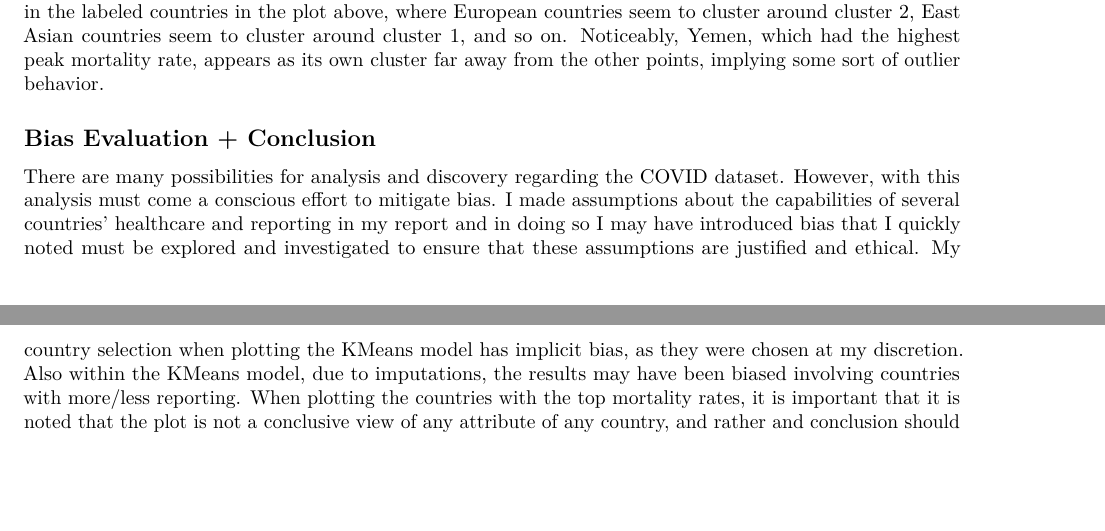
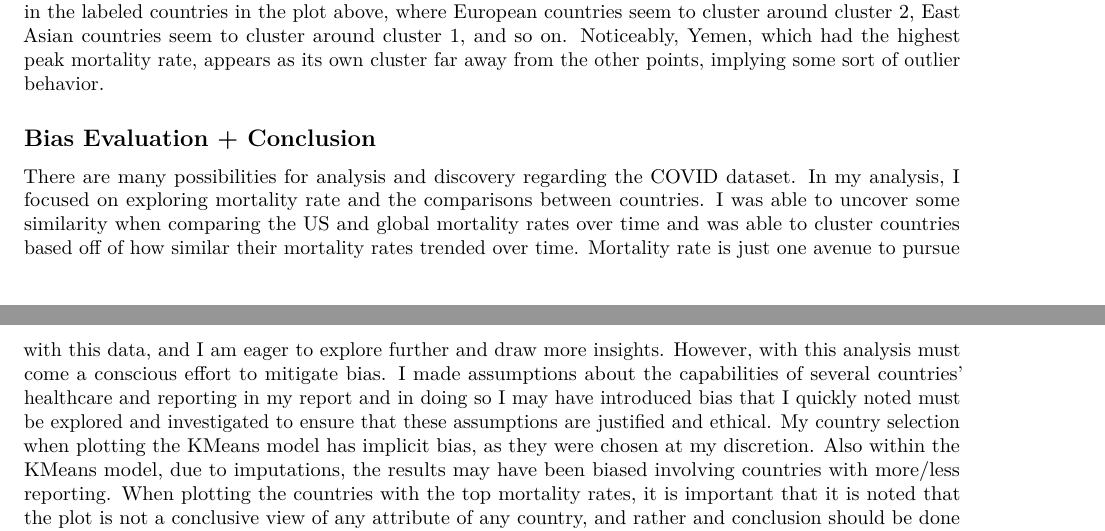
Before and after one commit to Kevhpark5/CUBoulder-MSDS, an R Markdown document (DTSA-5301/Covid Report.Rmd): two parts of pages 6 and 7 of 7, joined at a grey line, cut so that both start at the same text, the shorter picture padded with empty space. Rendered offline with R 4.5, knitr and Pandoc, then LaTeX, with nearby package versions; both versions are drawn in the output format of the newer one; some code elsewhere in the file could not run offline.

Commit message:
updated bias + conclusion section

````diff
--- a/DTSA-5301/Covid Report.Rmd
+++ b/DTSA-5301/Covid Report.Rmd
@@ -3,8 +3,8 @@ title: "COVID Report"
 author: "Kevin Park"
 date: "2026-10-01"
 output:
+  pdf_document: default
   html_document: default
-  pdf_document: default
 ---
 
 ```{r setup, include=FALSE}
@@ -270,4 +270,4 @@ Here I created a KMeans model to try to associate countries based off of their r
 
 ## Bias Evaluation + Conclusion
 
-There are many possibilities for analysis and discovery regarding the COVID dataset. However, with this analysis must come a conscious effort to mitigate bias. I made assumptions about the capabilities of several countries' healthcare and reporting in my report and in doing so I may have introduced bias that I quickly noted must be explored and investigated to ensure that these assumptions are justified and ethical. My country selection when plotting the KMeans model has implicit bias, as they were chosen at my discretion. Also within the KMeans model, due to imputations, the results may have been biased involving countries with more/less reporting. When plotting the countries with the top mortality rates, it is important that it is noted that the plot is not a conclusive view of any attribute of any country, and rather and conclusion should be done with further research and context. I did my best to only visualize what the data provided, but any further conclusion, cannot be made via this report.
+There are many possibilities for analysis and discovery regarding the COVID dataset. In my analysis, I focused on exploring mortality rate and the comparisons between countries. I was able to uncover some similarity when comparing the US and global mortality rates over time and was able to cluster countries based off of how similar their mortality rates trended over time. Mortality rate is just one avenue to pursue with this data, and I am eager to explore further and draw more insights. However, with this analysis must come a conscious effort to mitigate bias. I made assumptions about the capabilities of several countries' healthcare and reporting in my report and in doing so I may have introduced bias that I quickly noted must be explored and investigated to ensure that these assumptions are justified and ethical. My country selection when plotting the KMeans model has implicit bias, as they were chosen at my discretion. Also within the KMeans model, due to imputations, the results may have been biased involving countries with more/less reporting. When plotting the countries with the top mortality rates, it is important that it is noted that the plot is not a conclusive view of any attribute of any country, and rather and conclusion should be done with further research and context. I did my best to only visualize what the data provided, but any further conclusion, cannot be made via this report.
````
Also changed, not shown: DTSA-5301/Covid-Report.html, DTSA-5301/Covid-Report.pdf.
